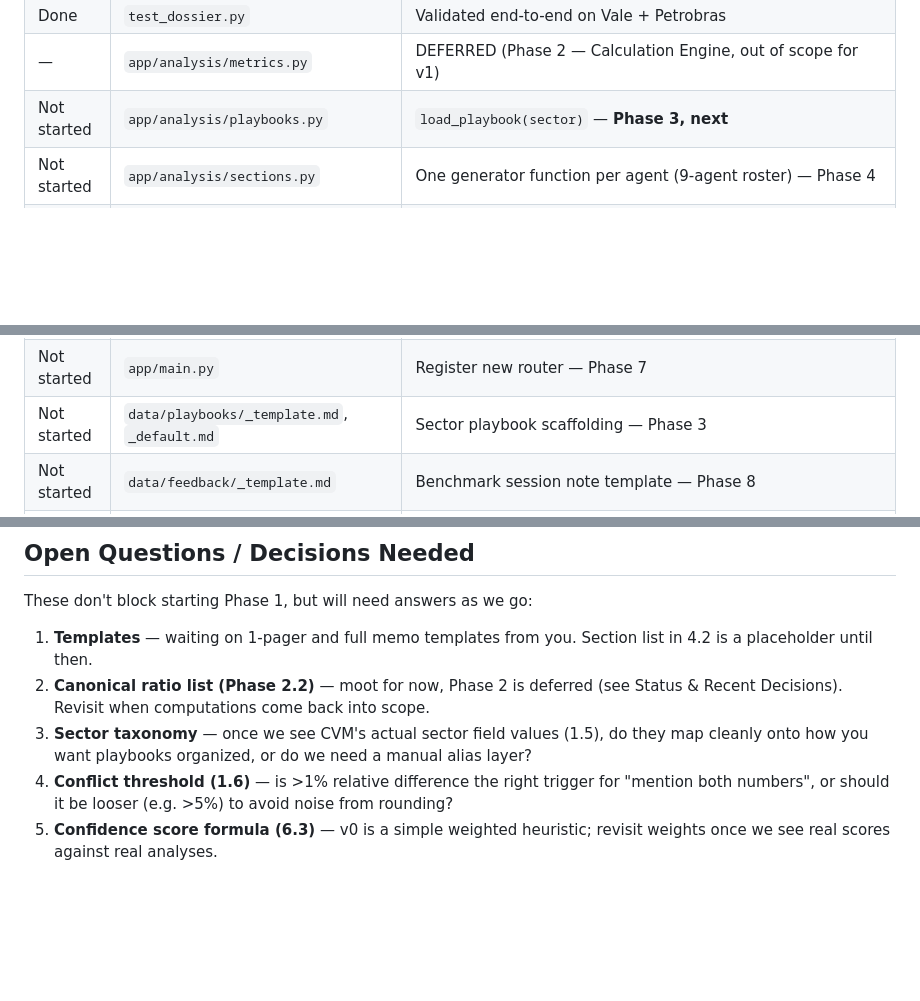
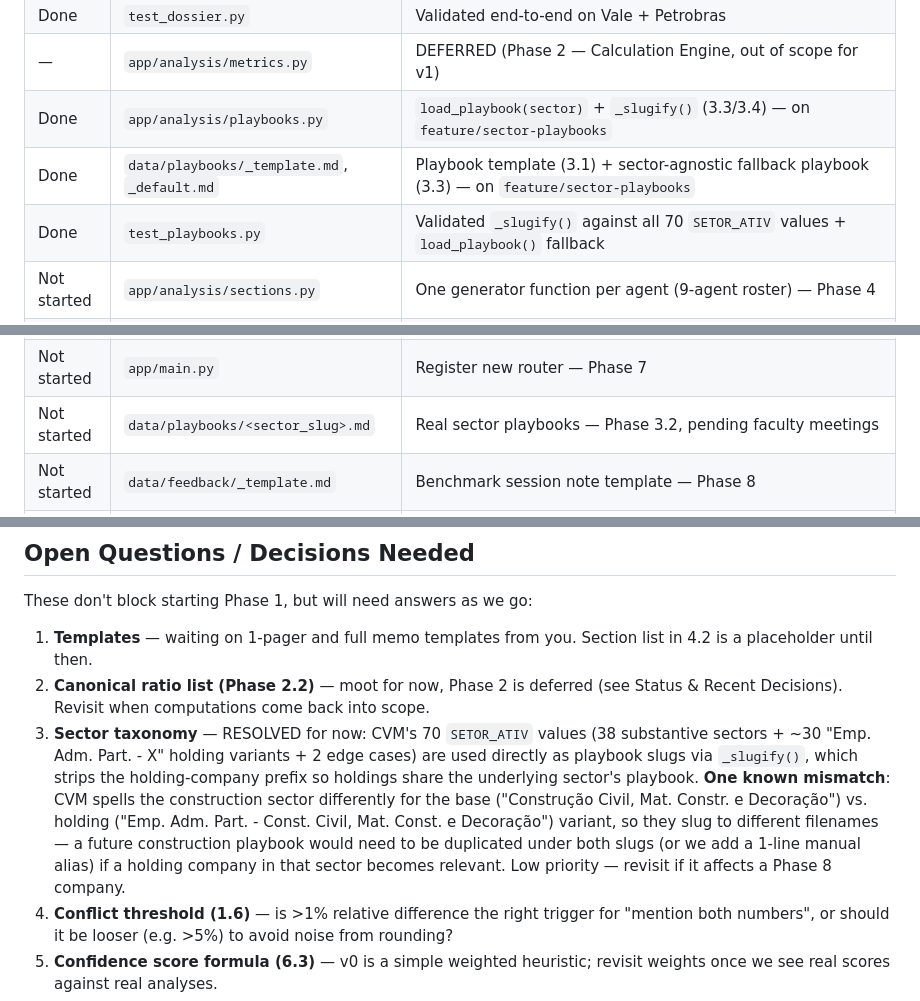
Before and after one commit to eliejuven/rag_sai, a Markdown page: TODO.md, 3 parts joined by grey strips. GitHub-like rendering; blank space fills up the shorter version.

```diff
--- a/TODO.md
+++ b/TODO.md
@@ -858,14 +895,16 @@ data/
 | Done | `.gitignore` | Added `data/dossiers/*` + `.gitkeep` |
 | Done | `test_dossier.py` | Validated end-to-end on Vale + Petrobras |
 | — | `app/analysis/metrics.py` | DEFERRED (Phase 2 — Calculation Engine, out of scope for v1) |
-| Not started | `app/analysis/playbooks.py` | `load_playbook(sector)` — **Phase 3, next** |
+| Done | `app/analysis/playbooks.py` | `load_playbook(sector)` + `_slugify()` (3.3/3.4) — on `feature/sector-playbooks` |
+| Done | `data/playbooks/_template.md`, `_default.md` | Playbook template (3.1) + sector-agnostic fallback playbook (3.3) — on `feature/sector-playbooks` |
+| Done | `test_playbooks.py` | Validated `_slugify()` against all 70 `SETOR_ATIV` values + `load_playbook()` fallback |
 | Not started | `app/analysis/sections.py` | One generator function per agent (9-agent roster) — Phase 4 |
 | Not started | `app/analysis/composer.py` | `compose_one_pager()`, `compose_memo()` — Phase 5 |
 | Not started | `app/analysis/reviewer.py` | Citation/consistency checks, confidence score, error log — Phase 6 |
 | Not started | `app/analysis/pipeline.py` | `generate_credit_analysis()` orchestrator — Phase 7 |
 | Not started | `app/routers/analysis.py` | `/analysis/generate`, `/analysis/{cnpj}` — Phase 7 |
 | Not started | `app/main.py` | Register new router — Phase 7 |
-| Not started | `data/playbooks/_template.md`, `_default.md` | Sector playbook scaffolding — Phase 3 |
+| Not started | `data/playbooks/<sector_slug>.md` | Real sector playbooks — Phase 3.2, pending faculty meetings |
 | Not started | `data/feedback/_template.md` | Benchmark session note template — Phase 8 |
 | Not started | `test_metrics.py`, `test_analysis_pipeline.py` | Standalone test scripts — Phase 2 (deferred) / Phase 7 |
 
@@ -880,9 +919,17 @@ These don't block starting Phase 1, but will need answers as we go:
 2. **Canonical ratio list (Phase 2.2)** — moot for now, Phase 2 is deferred
    (see Status & Recent Decisions). Revisit when computations come back into
    scope.
-3. **Sector taxonomy** — once we see CVM's actual sector field values (1.5),
-   do they map cleanly onto how you want playbooks organized, or do we need a
-   manual alias layer?
+3. **Sector taxonomy** — RESOLVED for now: CVM's 70 `SETOR_ATIV` values (38
+   substantive sectors + ~30 "Emp. Adm. Part. - X" holding variants + 2
+   edge cases) are used directly as playbook slugs via `_slugify()`, which
+   strips the holding-company prefix so holdings share the underlying
+   sector's playbook. **One known mismatch**: CVM spells the construction
+   sector differently for the base ("Construção Civil, Mat. Constr. e
+   Decoração") vs. holding ("Emp. Adm. Part. - Const. Civil, Mat. Const. e
+   Decoração") variant, so they slug to different filenames — a future
+   construction playbook would need to be duplicated under both slugs (or we
+   add a 1-line manual alias) if a holding company in that sector becomes
+   relevant. Low priority — revisit if it affects a Phase 8 company.
 4. **Conflict threshold (1.6)** — is >1% relative difference the right
    trigger for "mention both numbers", or should it be looser (e.g. >5%) to
    avoid noise from rounding?
```
Also changed, not shown: other parts of TODO.md (+57 -20 lines).
